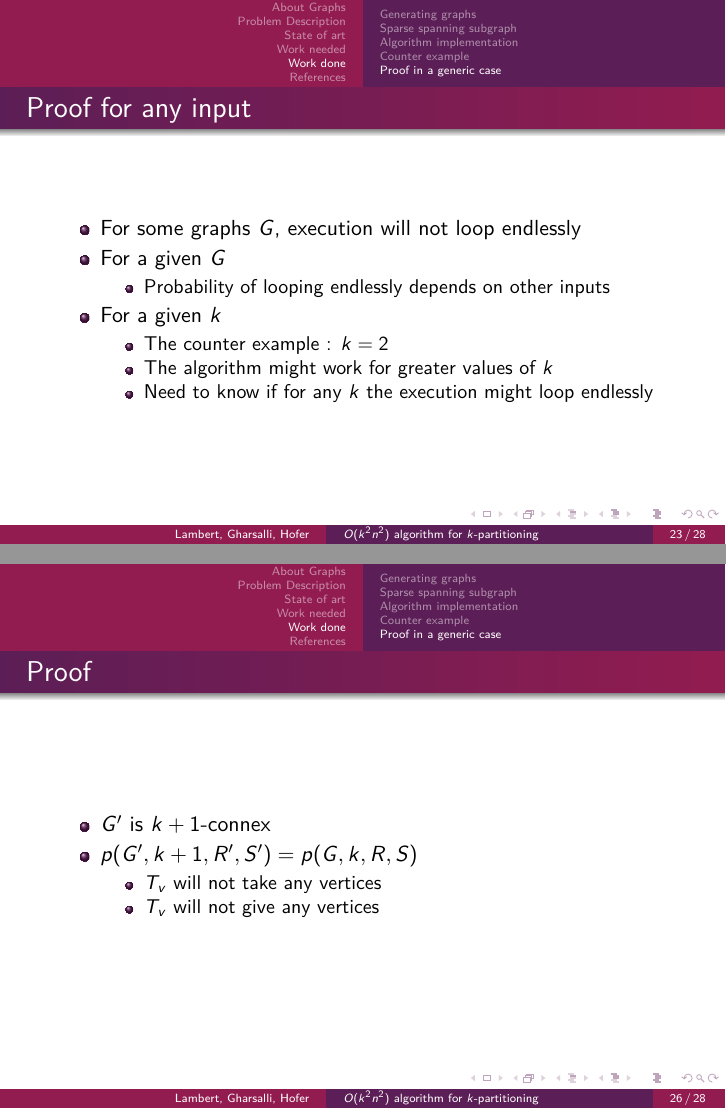
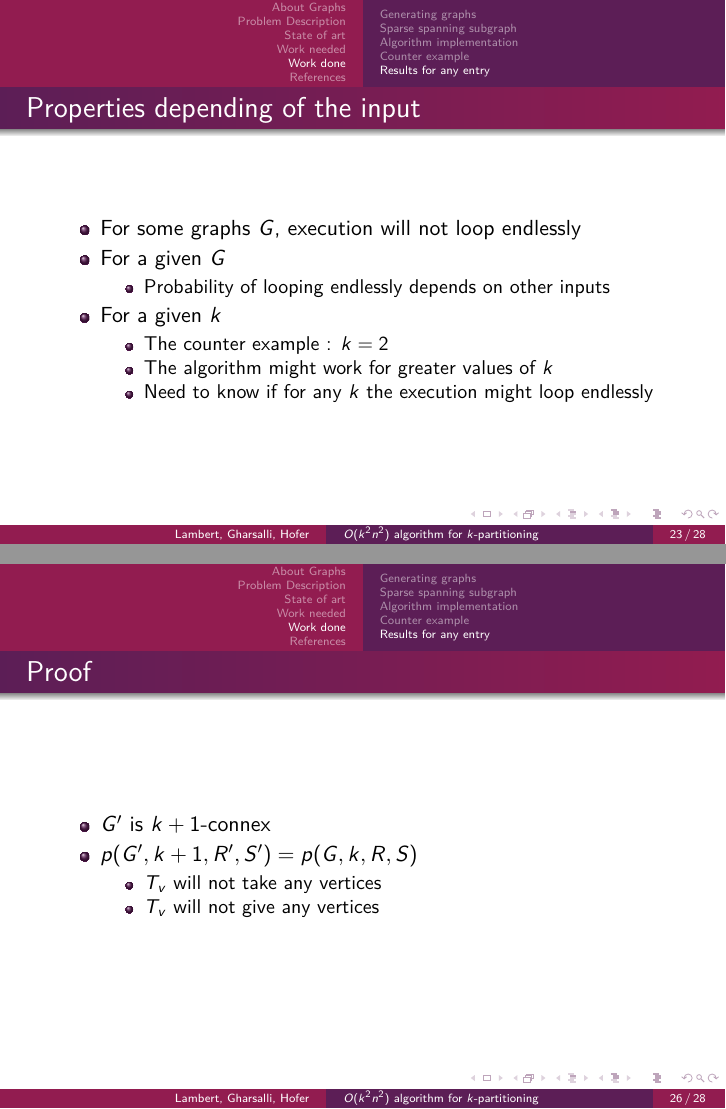
Before and after one commit to medrimonia/per2013, LaTeX slides (papers/presentation.tex, which reads papers/presentation/WorkDone.tex): pages 31 and 35 of 37, joined at a grey line. Compiled offline with pdfLaTeX.

Commit message:
Fixing some TODO in presentation

```diff
--- a/papers/presentation/WorkDone.tex
+++ b/papers/presentation/WorkDone.tex
@@ -36,9 +36,8 @@
 \end{frame}
 \input{presentation/counterExample}
 
-%TODO  Splitting in multiple frames with examples?
-\subsection{Proof in a generic case}
-\begin{frame}{Proof for any input}
+\subsection{Results for any entry}
+\begin{frame}{Properties depending of the input}
   \begin{itemize}
   \item For some graphs $G$, execution will not loop endlessly
   \item For a given $G$
```
Also changed, not shown: papers/presentation.tex (+0 -2 lines).
